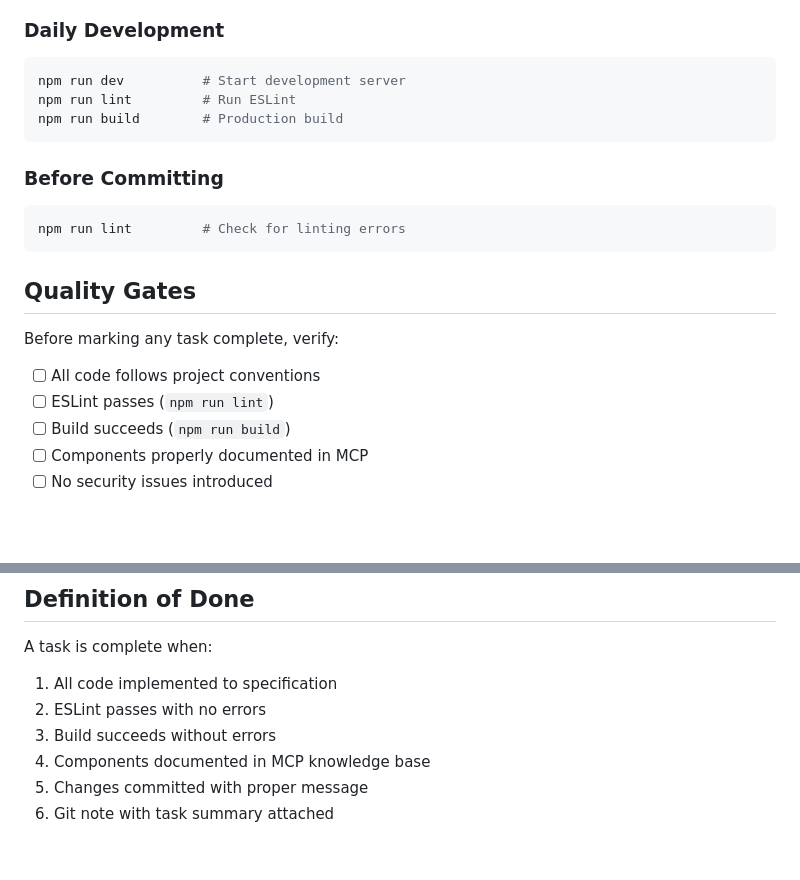
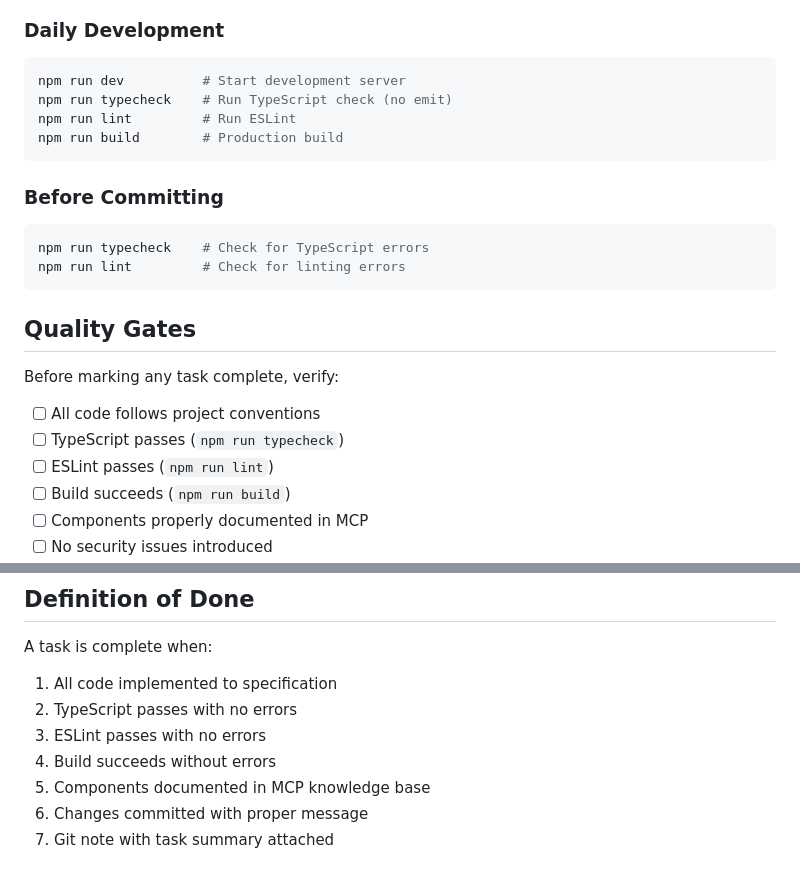
Before and after one commit to bodangren/Business-Operations, a Markdown page: conductor/workflow.md, 2 parts joined by grey strips. Rendered like a GitHub page; blank space fills up the shorter version.

Commit message:
chore: Update Conductor workflow with TypeScript verification

````diff
--- a/conductor/workflow.md
+++ b/conductor/workflow.md
@@ -76,12 +76,14 @@ npm install
 ### Daily Development
 ```bash
 npm run dev          # Start development server
+npm run typecheck    # Run TypeScript check (no emit)
 npm run lint         # Run ESLint
 npm run build        # Production build
 ```
 
 ### Before Committing
 ```bash
+npm run typecheck    # Check for TypeScript errors
 npm run lint         # Check for linting errors
 ```
 
@@ -89,6 +91,7 @@ npm run lint         # Check for linting errors
 
 Before marking any task complete, verify:
 - [ ] All code follows project conventions
+- [ ] TypeScript passes (`npm run typecheck`)
 - [ ] ESLint passes (`npm run lint`)
 - [ ] Build succeeds (`npm run build`)
 - [ ] Components properly documented in MCP
@@ -120,8 +123,9 @@ git commit -m "docs(readme): Update component documentation"
 
 A task is complete when:
 1. All code implemented to specification
-2. ESLint passes with no errors
-3. Build succeeds without errors
-4. Components documented in MCP knowledge base
-5. Changes committed with proper message
-6. Git note with task summary attached
+2. TypeScript passes with no errors
+3. ESLint passes with no errors
+4. Build succeeds without errors
+5. Components documented in MCP knowledge base
+6. Changes committed with proper message
+7. Git note with task summary attached
````
Also changed, not shown: 1 other file.
